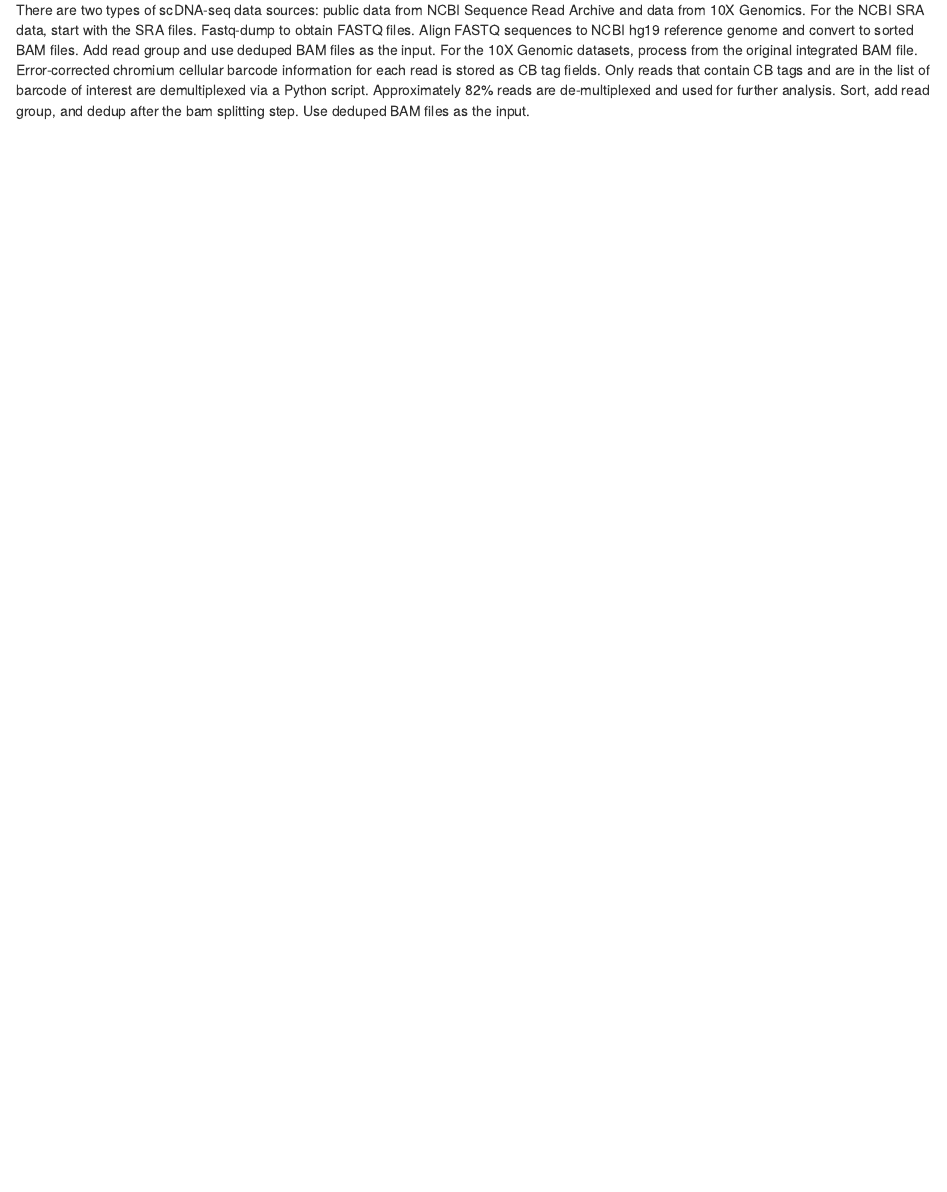
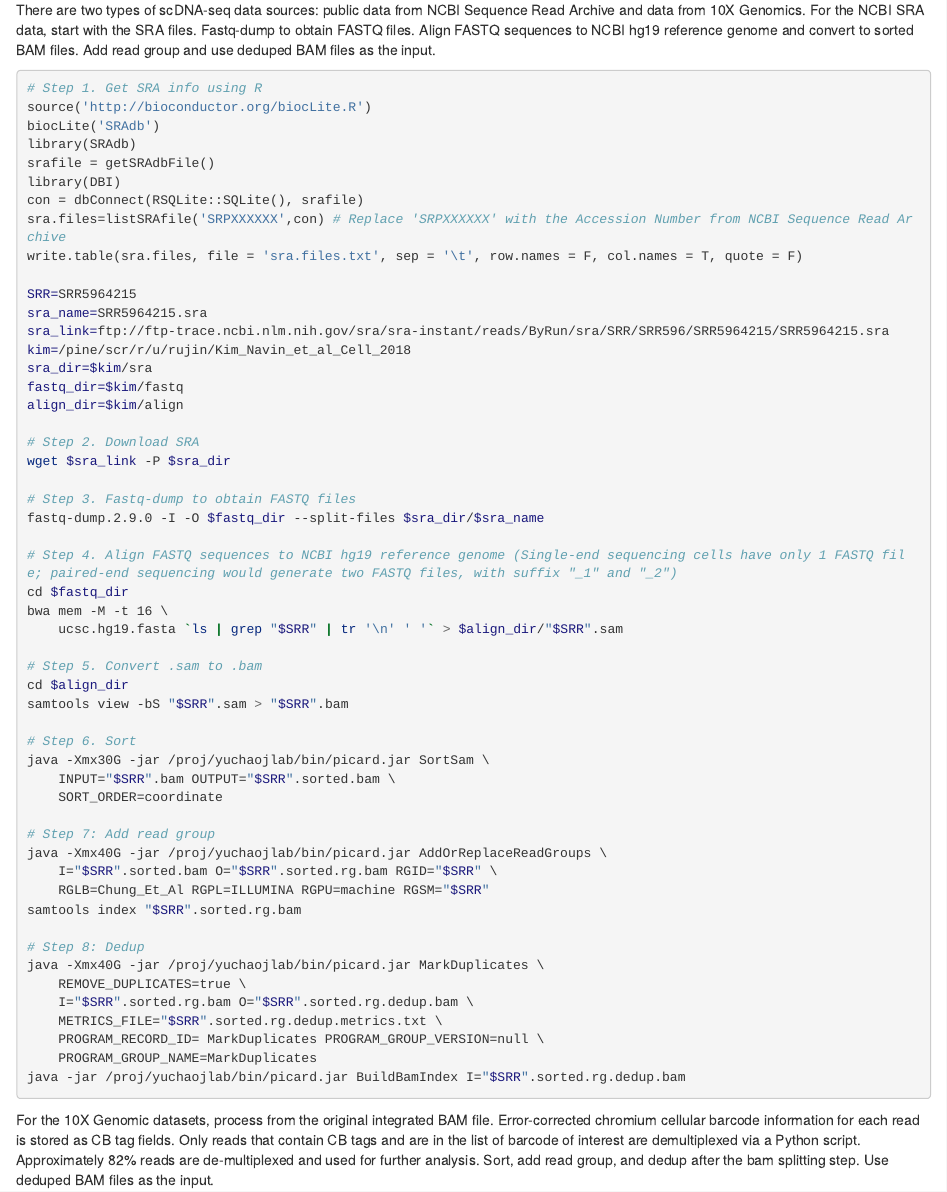
Before and after one commit to rujinwang/SCOPE_tutorial, an R Markdown document (SCOPE_tutorial.Rmd): the page in a window 1100 px wide, from 1300 px down. The pictures show the output file SCOPE_tutorial.html that the author committed with the source, opened offline.

Commit message:
Add bioinformatic preprocessing documentation

````diff
--- a/SCOPE_tutorial.Rmd
+++ b/SCOPE_tutorial.Rmd
@@ -32,5 +32,62 @@ knitr::include_graphics("C:/Users/rujin/Dropbox/writing/SCOPE_Git/Figures/Figure
 
 ## 1.2 Bioinformatic pre-processing
 
-There are two types of scDNA-seq data sources: public data from NCBI Sequence Read Archive and data from 10X Genomics. For the NCBI SRA data, start with the SRA files. Fastq-dump to obtain FASTQ files. Align FASTQ sequences to NCBI hg19 reference genome and convert to sorted BAM files. Add read group and use deduped BAM files as the input. For the 10X Genomic datasets, process from the original integrated BAM file. Error-corrected chromium cellular barcode information for each read is stored as CB tag fields. Only reads that contain CB tags and are in the list of barcode of interest are demultiplexed via a Python script. Approximately 82% reads are de-multiplexed and used for further analysis. Sort, add read group, and dedup after the bam splitting step. Use deduped BAM files as the input.
+There are two types of scDNA-seq data sources: public data from NCBI Sequence Read Archive and data from 10X Genomics. For the NCBI SRA data, start with the SRA files. Fastq-dump to obtain FASTQ files. Align FASTQ sequences to NCBI hg19 reference genome and convert to sorted BAM files. Add read group and use deduped BAM files as the input.
+```{bash, eval = FALSE}
+# Step 1. Get SRA info using R
+source('http://bioconductor.org/biocLite.R')
+biocLite('SRAdb')
+library(SRAdb)
+srafile = getSRAdbFile()
+library(DBI)
+con = dbConnect(RSQLite::SQLite(), srafile)
+sra.files=listSRAfile('SRPXXXXXX',con) # Replace 'SRPXXXXXX' with the Accession Number from NCBI Sequence Read Archive
+write.table(sra.files, file = 'sra.files.txt', sep = '\t', row.names = F, col.names = T, quote = F)
 
+SRR=SRR5964215
+sra_name=SRR5964215.sra
+sra_link=ftp://ftp-trace.ncbi.nlm.nih.gov/sra/sra-instant/reads/ByRun/sra/SRR/SRR596/SRR5964215/SRR5964215.sra
+kim=/pine/scr/r/u/rujin/Kim_Navin_et_al_Cell_2018
+sra_dir=$kim/sra
+fastq_dir=$kim/fastq
+align_dir=$kim/align
+
+# Step 2. Download SRA
+wget $sra_link -P $sra_dir
+
+# Step 3. Fastq-dump to obtain FASTQ files
+fastq-dump.2.9.0 -I -O $fastq_dir --split-files $sra_dir/$sra_name
+
+# Step 4. Align FASTQ sequences to NCBI hg19 reference genome (Single-end sequencing cells have only 1 FASTQ file; paired-end sequencing would generate two FASTQ files, with suffix "_1" and "_2")
+cd $fastq_dir
+bwa mem -M -t 16 \
+	ucsc.hg19.fasta `ls | grep "$SRR" | tr '\n' ' '` > $align_dir/"$SRR".sam
+
+# Step 5. Convert .sam to .bam
+cd $align_dir
+samtools view -bS "$SRR".sam > "$SRR".bam
+
+# Step 6. Sort
+java -Xmx30G -jar /proj/yuchaojlab/bin/picard.jar SortSam \
+	INPUT="$SRR".bam OUTPUT="$SRR".sorted.bam \
+	SORT_ORDER=coordinate
+
+# Step 7: Add read group
+java -Xmx40G -jar /proj/yuchaojlab/bin/picard.jar AddOrReplaceReadGroups \
+	I="$SRR".sorted.bam O="$SRR".sorted.rg.bam RGID="$SRR" \
+	RGLB=Chung_Et_Al RGPL=ILLUMINA RGPU=machine RGSM="$SRR"
+samtools index "$SRR".sorted.rg.bam
+
+# Step 8: Dedup
+java -Xmx40G -jar /proj/yuchaojlab/bin/picard.jar MarkDuplicates \
+	REMOVE_DUPLICATES=true \
+	I="$SRR".sorted.rg.bam O="$SRR".sorted.rg.dedup.bam \
+	METRICS_FILE="$SRR".sorted.rg.dedup.metrics.txt \
+	PROGRAM_RECORD_ID= MarkDuplicates PROGRAM_GROUP_VERSION=null \
+	PROGRAM_GROUP_NAME=MarkDuplicates
+java -jar /proj/yuchaojlab/bin/picard.jar BuildBamIndex I="$SRR".sorted.rg.dedup.bam
+```
+
+For the 10X Genomic datasets, process from the original integrated BAM file. Error-corrected chromium cellular barcode information for each read is stored as CB tag fields. Only reads that contain CB tags and are in the list of barcode of interest are demultiplexed via a Python script. Approximately 82% reads are de-multiplexed and used for further analysis. Sort, add read group, and dedup after the bam splitting step. Use deduped BAM files as the input.
+
+```{bash, eval = FALSE}
````
Also changed, not shown: SCOPE_tutorial.html, SCOPE_tutorial.Rmd (30 more changed lines).
